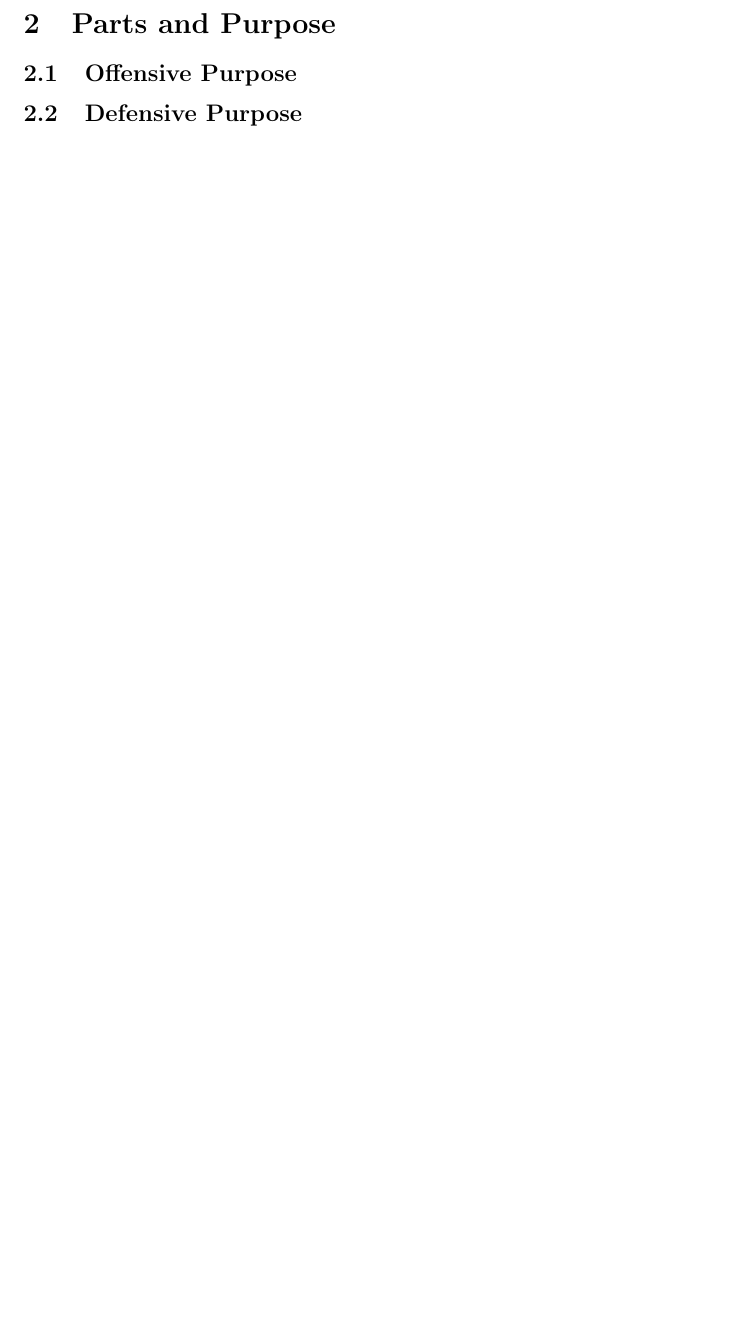
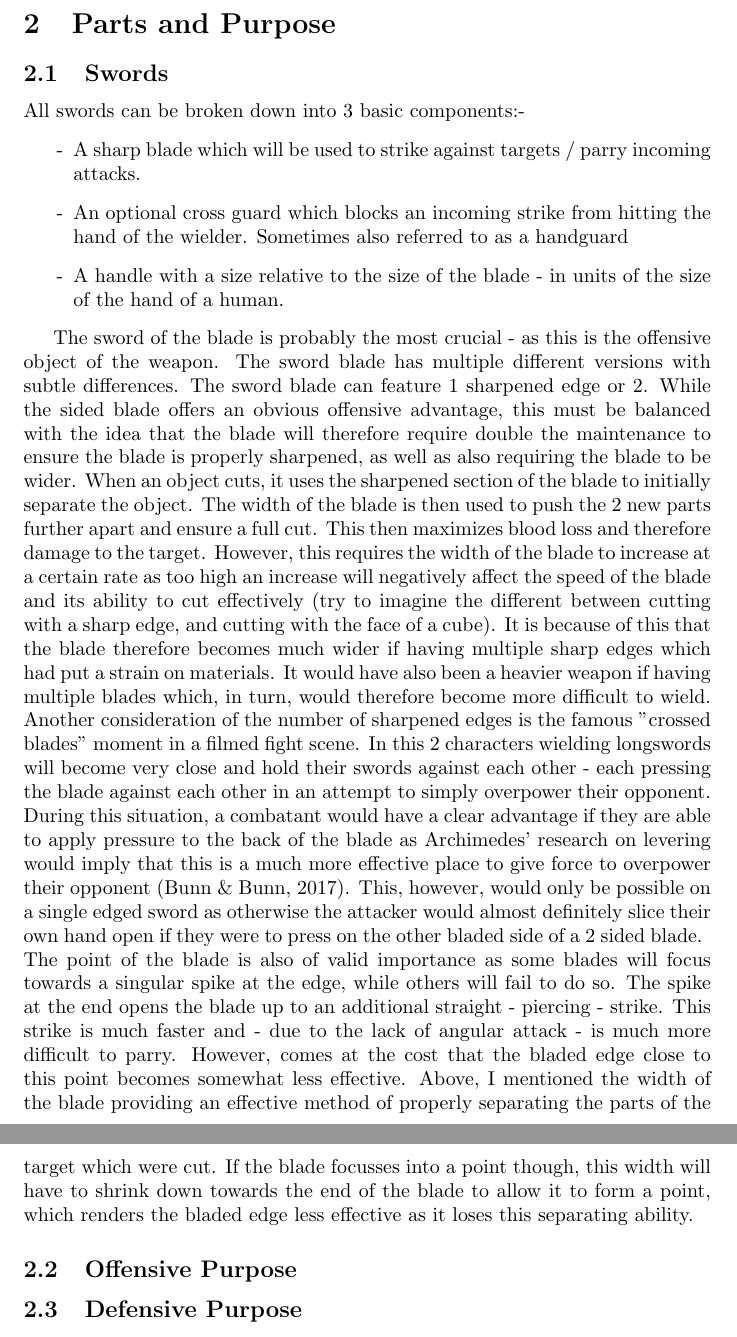
Before and after one commit to supersliser/Visual-Studies, a LaTeX document (main.tex): part of page 4 of 13 before the commit and two parts of pages 4 and 5 of 14 after it, the two joined at a grey line, cut so that both start at the same text, the shorter picture padded with empty space. Compiled offline with pdfLaTeX.

Commit message:
sword blade

```diff
--- a/main.tex
+++ b/main.tex
@@ -35,6 +35,18 @@ Each of these have specific strengths and weaknesses, as well as different symbo
 
 \pagebreak
 \section{Parts and Purpose}
+\subsection{Swords}
+All swords can be broken down into 3 basic components:\begin{list}{-}{-}
+    \item A sharp blade which will be used to strike against targets / parry incoming attacks.
+    \item An optional cross guard which blocks an incoming strike from hitting the hand of the wielder. Sometimes also referred to as a handguard
+    \item A handle with a size relative to the size of the blade - in units of the size of the hand of a human.
+\end{list}
+
+The sword of the blade is probably the most crucial - as this is the offensive object of the weapon. The sword blade has multiple different versions with subtle differences.
+The sword blade can feature 1 sharpened edge or 2. While the sided blade offers an obvious offensive advantage, this must be balanced with the idea that the blade will therefore require double the maintenance to ensure the blade is properly sharpened, as well as also requiring the blade to be wider. When an object cuts, it uses the sharpened section of the blade to initially separate the object. The width of the blade is then used to push the 2 new parts further apart and ensure a full cut. This then maximizes blood loss and therefore damage to the target. However, this requires the width of the blade to increase at a certain rate as too high an increase will negatively affect the speed of the blade and its ability to cut effectively (try to imagine the different between cutting with a sharp edge, and cutting with the face of a cube). It is because of this that the blade therefore becomes much wider if having multiple sharp edges which had put a strain on materials. It would have also been a heavier weapon if having multiple blades which, in turn, would therefore become more difficult to wield.
+Another consideration of the number of sharpened edges is the famous "crossed blades" moment in a filmed fight scene. In this 2 characters wielding longswords will become very close and hold their swords against each other - each pressing the blade against each other in an attempt to simply overpower their opponent. During this situation, a combatant would have a clear advantage if they are able to apply pressure to the back of the blade as Archimedes' research on levering would imply that this is a much more effective place to give force to overpower their opponent \parencite{bunn2017archimedes}. This, however, would only be possible on a single edged sword as otherwise the attacker would almost definitely slice their own hand open if they were to press on the other bladed side of a 2 sided blade.
+\break
+The point of the blade is also of valid importance as some blades will focus towards a singular spike at the edge, while others will fail to do so. The spike at the end opens the blade up to an additional straight - piercing - strike. This strike is much faster and - due to the lack of angular attack - is much more difficult to parry. However, comes at the cost that the bladed edge close to this point becomes somewhat less effective. Above, I mentioned the width of the blade providing an effective method of properly separating the parts of the target which were cut. If the blade focusses into a point though, this width will have to shrink down towards the end of the blade to allow it to form a point, which renders the bladed edge less effective as it loses this separating ability.
 
 \subsection{Offensive Purpose}
 
```
Also changed, not shown: ref.bib (+10 -1 lines).
